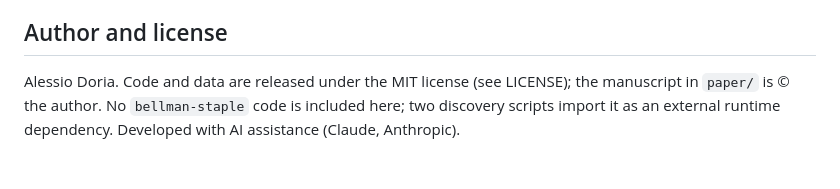
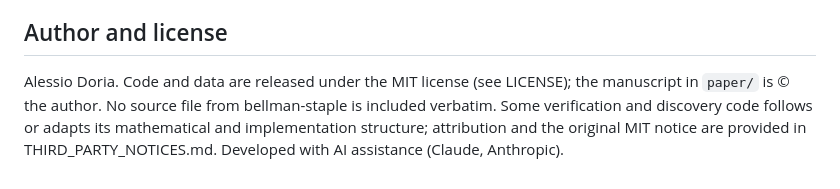
Before and after one commit to Alessio2405/Smoothed-Staple, a Markdown page: README.md, the part around the change. Drawn GitHub-style.

```diff
--- a/README.md
+++ b/README.md
@@ -191,6 +191,4 @@ python3 verify_certificate20.py          # ~15 min; expected: ALL CERTIFICATES P
 ## Author and license
 
 Alessio Doria. Code and data are released under the MIT license (see
-LICENSE); the manuscript in `paper/` is © the author. No `bellman-staple`
-code is included here; two discovery scripts import it as an external
-runtime dependency. Developed with AI assistance (Claude, Anthropic).
+LICENSE); the manuscript in `paper/` is © the author. No source file from bellman-staple is included verbatim. Some verification and discovery code follows or adapts its mathematical and implementation structure; attribution and the original MIT notice are provided in THIRD_PARTY_NOTICES.md. Developed with AI assistance (Claude, Anthropic).
```
